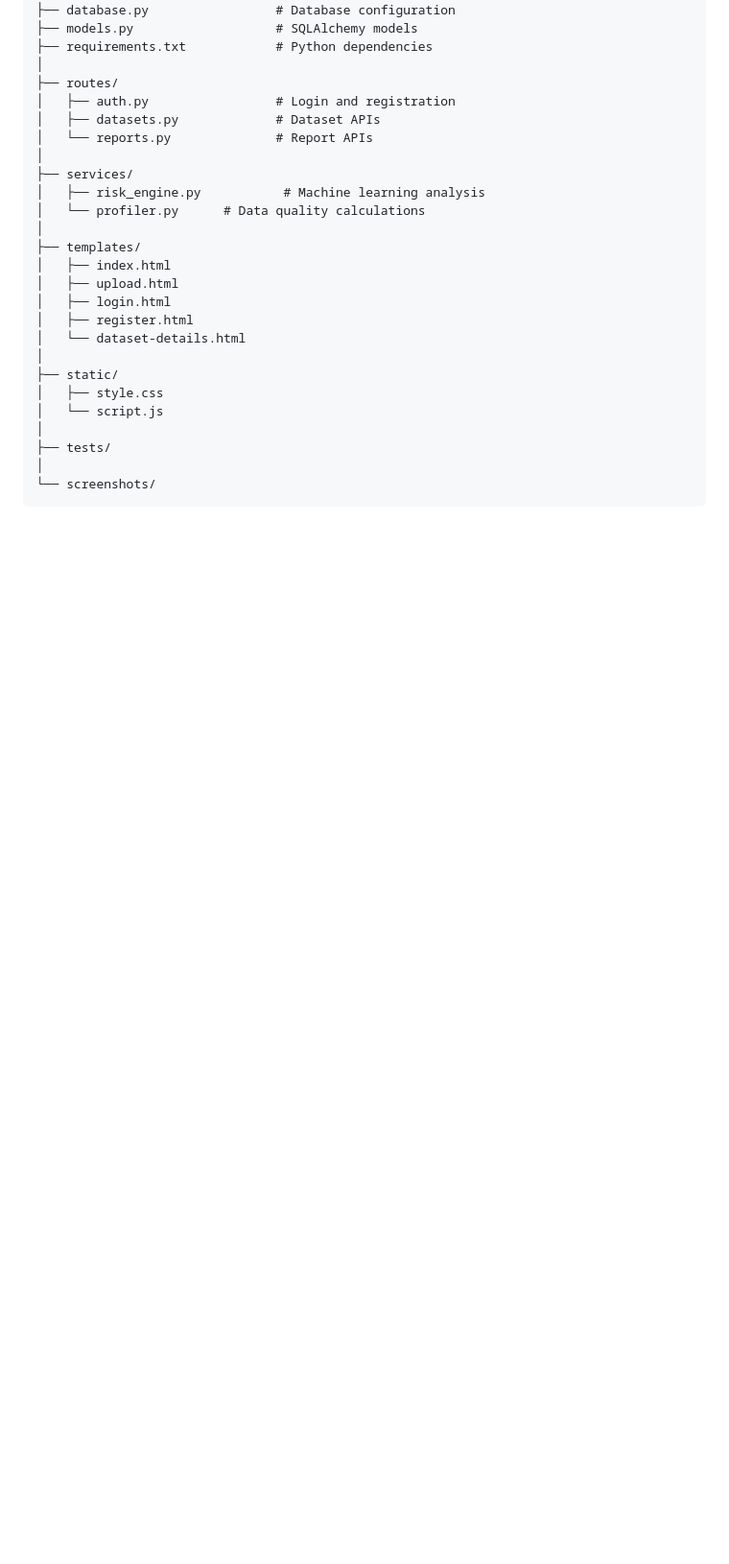
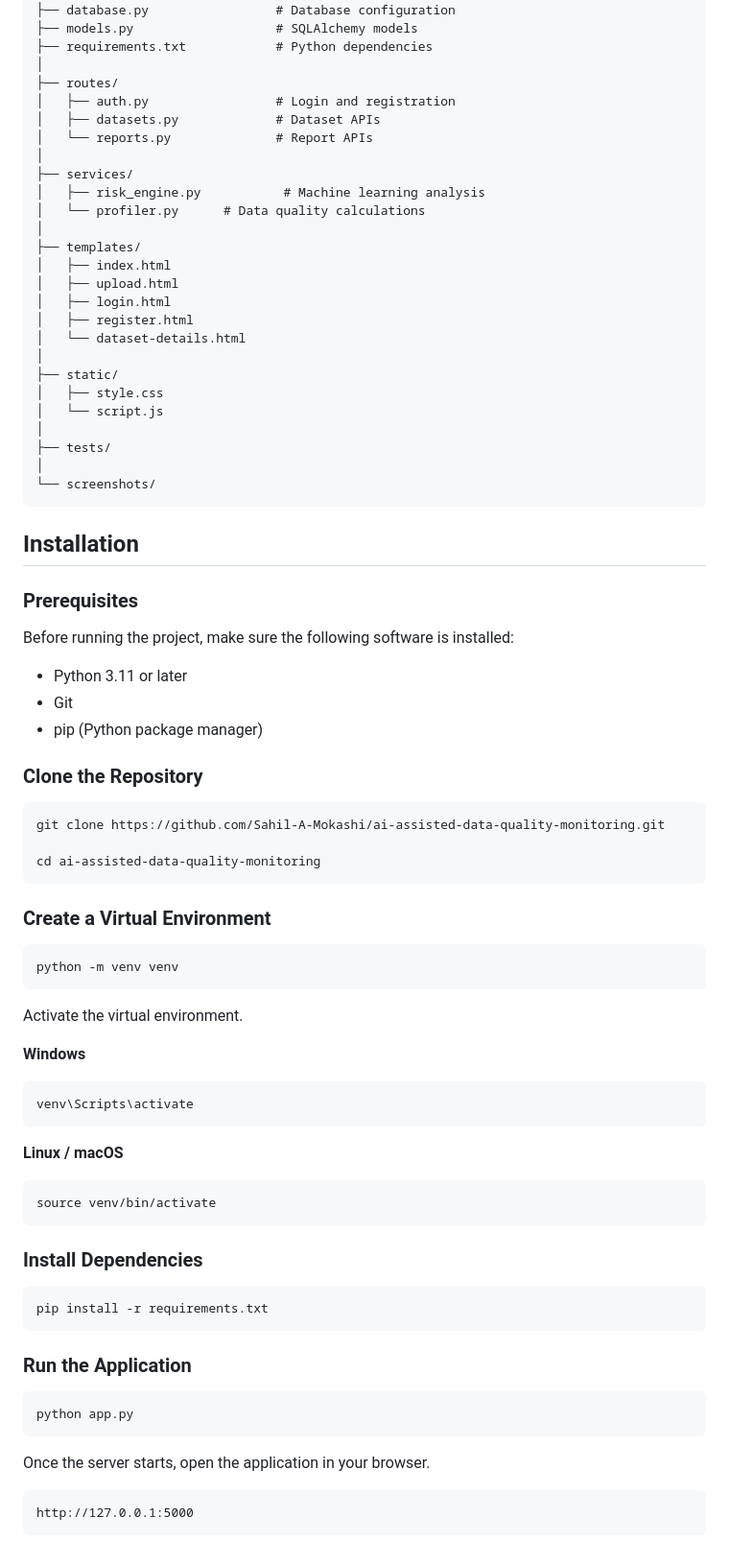
Before and after one commit to Sahil-A-Mokashi/ai-assisted-data-quality-monitoring, a Markdown page: README.md, the part around the change. Shown at 96% size. Rendered like a GitHub page; blank space fills up the shorter version.

Commit message:
Installation and Run

````diff
--- a/README.md
+++ b/README.md
@@ -122,3 +122,60 @@ ai-assisted-data-quality-monitoring/
 │
 └── screenshots/
 ```
+
+
+## Installation
+
+### Prerequisites
+
+Before running the project, make sure the following software is installed:
+
+- Python 3.11 or later
+- Git
+- pip (Python package manager)
+
+### Clone the Repository
+
+```bash
+git clone https://github.com/Sahil-A-Mokashi/ai-assisted-data-quality-monitoring.git
+
+cd ai-assisted-data-quality-monitoring
+```
+
+### Create a Virtual Environment
+
+```bash
+python -m venv venv
+```
+
+Activate the virtual environment.
+
+**Windows**
+
+```bash
+venv\Scripts\activate
+```
+
+**Linux / macOS**
+
+```bash
+source venv/bin/activate
+```
+
+### Install Dependencies
+
+```bash
+pip install -r requirements.txt
+```
+
+### Run the Application
+
+```bash
+python app.py
+```
+
+Once the server starts, open the application in your browser.
+
+```
+http://127.0.0.1:5000
+```
````
